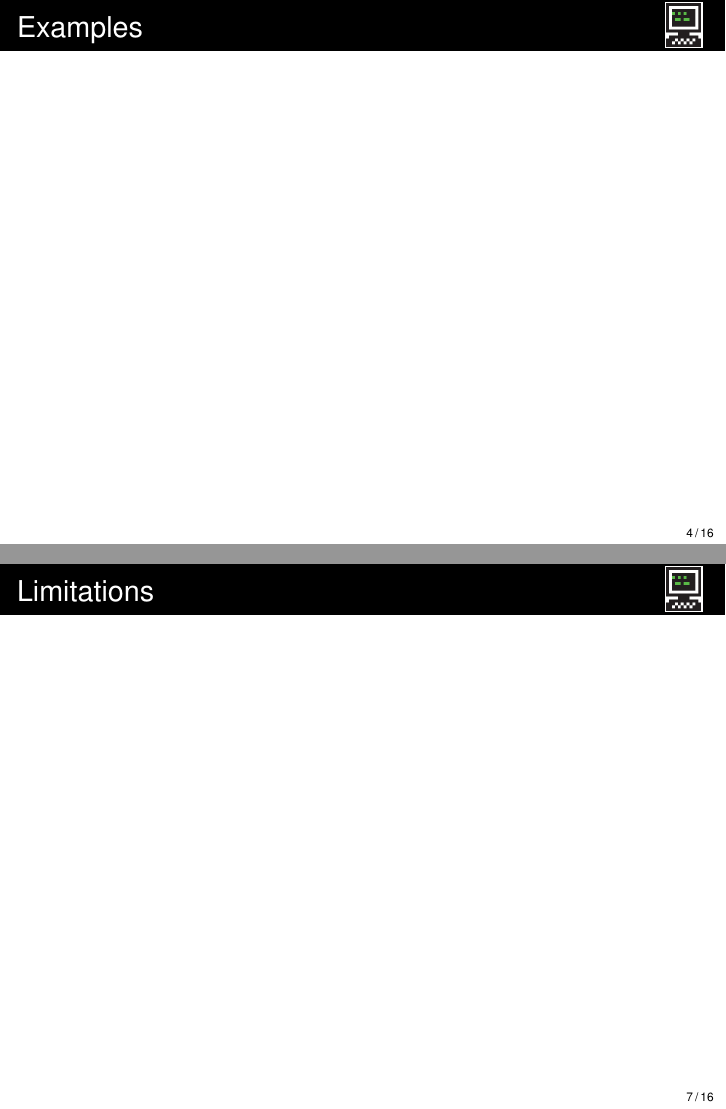
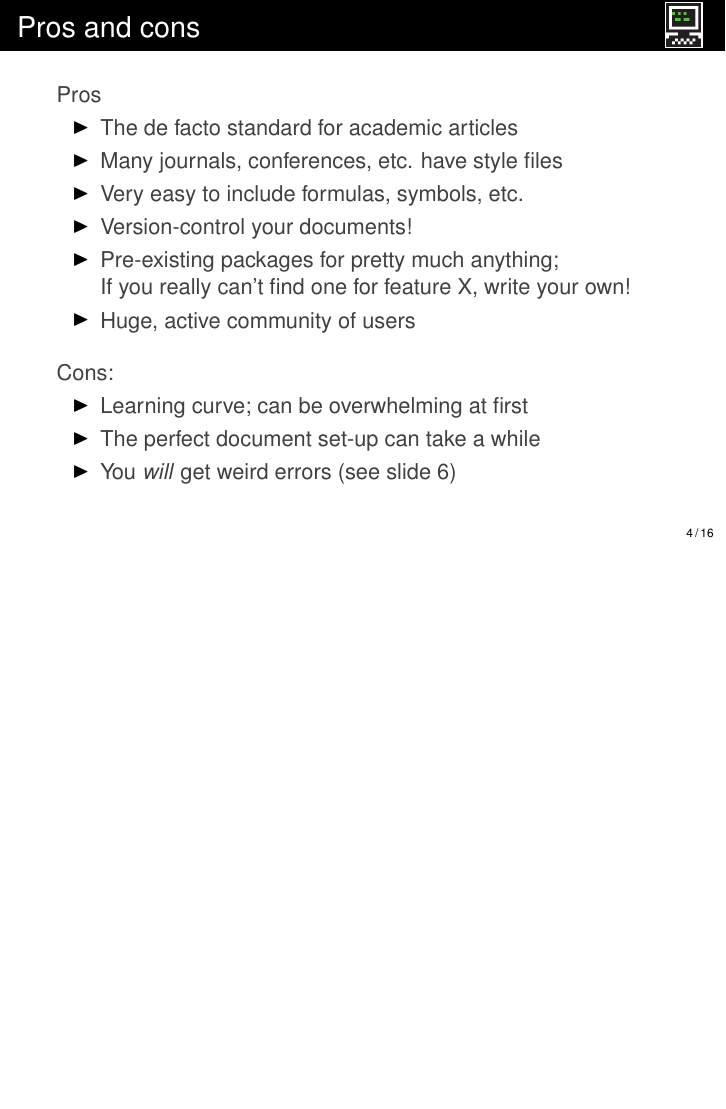
Before and after one commit to vzhz/LaTeXresources, LaTeX slides (slides/slides.tex): pages 5 and 8 of 21 before the commit and page 5 of 21 after it, the two joined at a grey line, the shorter picture padded with empty space. Compiled offline with pdfLaTeX.

Commit message:
Pros and cons slide

```diff
--- a/slides/slides.tex
+++ b/slides/slides.tex
@@ -111,6 +111,26 @@
 %version control
 \end{frame}
 
+\section{Pros and cons}
+\begin{frame}{Pros and cons}
+Pros
+\begin{itemize}
+\item The de facto standard for academic articles
+\item Many journals, conferences, etc. have style files
+\item Very easy to include formulas, symbols, etc.
+\item Version-control your documents!
+\item Pre-existing packages for pretty much anything;\\If you really can't find one for feature X, write your own!
+\item Huge, active community of users
+\end{itemize}
+\vfill
+Cons:
+\begin{itemize}
+\item Learning curve; can be overwhelming at first
+\item The perfect document set-up can take a while
+\item You \textit{will} get weird errors (see slide \ref{resources})
+\end{itemize}
+\end{frame}
+
 \section{Examples}
 \begin{frame}{Examples}
 %Examples of finished products
@@ -131,14 +151,8 @@
 Online collaborative editor: https://www.sharelatex.com/
 \end{frame}
 
-\section{Limitations}
-\begin{frame}{Limitations}
-%Limitations
-%learning curve
-%not a editor! (?)
-\end{frame}
-
 \section{Resources}
+\label{resources}
 \begin{frame}{Resources}
 Documentation/guides:
 \begin{itemize}
```
Also changed, not shown: slides/slides.pdf.
